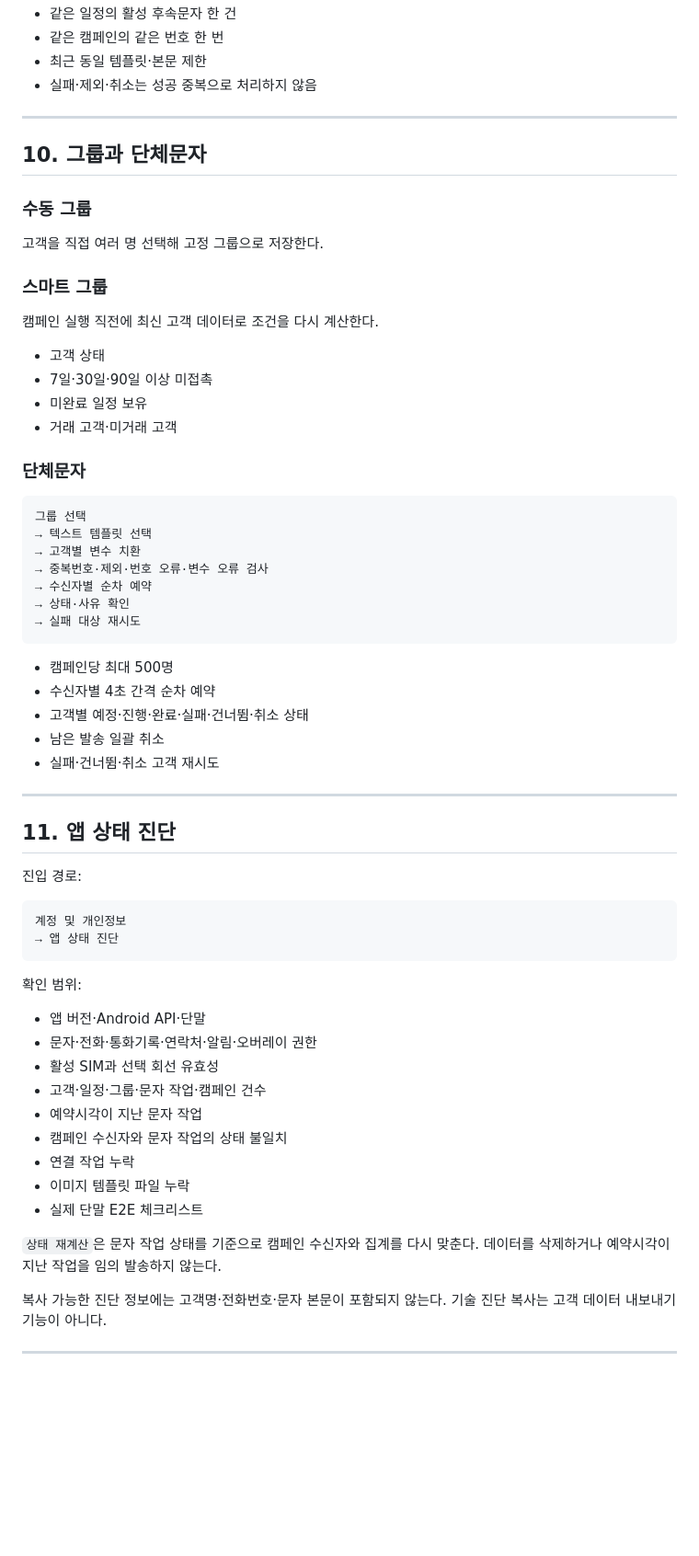
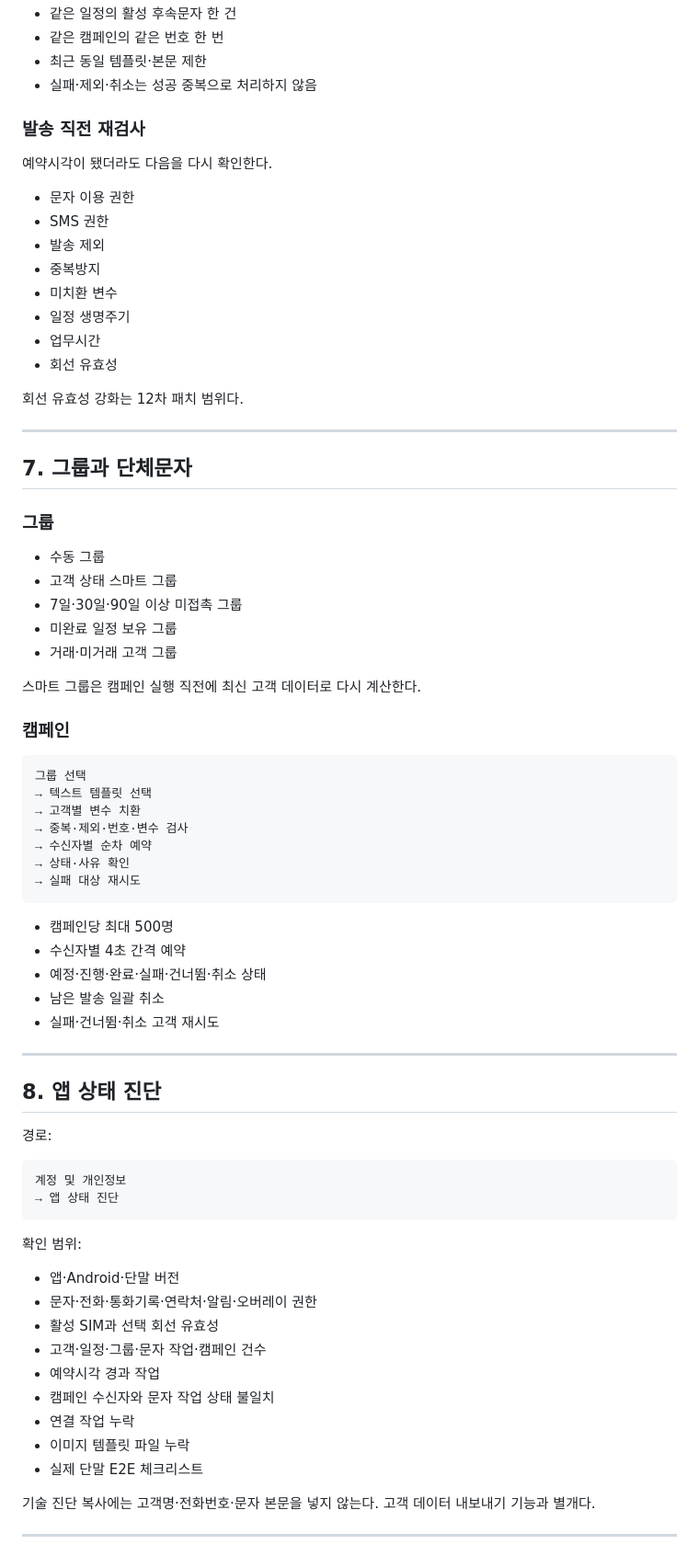
Before and after one commit to pc9839a-lgtm/calltag, a Markdown page: docs/PRODUCT_SPEC_KO.md, the part around one of its changes. Shown at 92% size. Rendered like a GitHub page; blank space fills up the shorter version.

````diff
--- a/docs/PRODUCT_SPEC_KO.md
+++ b/docs/PRODUCT_SPEC_KO.md
@@ -167,46 +149,58 @@ APK와 계정은 하나이며 구매 권한으로 기능을 나눈다.
 - 최근 동일 템플릿·본문 제한
 - 실패·제외·취소는 성공 중복으로 처리하지 않음
 
+### 발송 직전 재검사
+
+예약시각이 됐더라도 다음을 다시 확인한다.
+
+- 문자 이용 권한
+- SMS 권한
+- 발송 제외
+- 중복방지
+- 미치환 변수
+- 일정 생명주기
+- 업무시간
+- 회선 유효성
+
+회선 유효성 강화는 12차 패치 범위다.
+
 ---
 
-## 10. 그룹과 단체문자
+## 7. 그룹과 단체문자
 
-### 수동 그룹
+### 그룹
 
-고객을 직접 여러 명 선택해 고정 그룹으로 저장한다.
+- 수동 그룹
+- 고객 상태 스마트 그룹
+- 7일·30일·90일 이상 미접촉 그룹
+- 미완료 일정 보유 그룹
+- 거래·미거래 고객 그룹
 
-### 스마트 그룹
+스마트 그룹은 캠페인 실행 직전에 최신 고객 데이터로 다시 계산한다.
 
-캠페인 실행 직전에 최신 고객 데이터로 조건을 다시 계산한다.
-
-- 고객 상태
-- 7일·30일·90일 이상 미접촉
-- 미완료 일정 보유
-- 거래 고객·미거래 고객
-
-### 단체문자
+### 캠페인
 
 ```text
 그룹 선택
 → 텍스트 템플릿 선택
 → 고객별 변수 치환
-→ 중복번호·제외·번호 오류·변수 오류 검사
+→ 중복·제외·번호·변수 검사
 → 수신자별 순차 예약
 → 상태·사유 확인
 → 실패 대상 재시도
 ```
 
 - 캠페인당 최대 500명
-- 수신자별 4초 간격 순차 예약
-- 고객별 예정·진행·완료·실패·건너뜀·취소 상태
+- 수신자별 4초 간격 예약
+- 예정·진행·완료·실패·건너뜀·취소 상태
 - 남은 발송 일괄 취소
 - 실패·건너뜀·취소 고객 재시도
 
 ---
 
-## 11. 앱 상태 진단
+## 8. 앱 상태 진단
 
-진입 경로:
+경로:
 
 ```text
 계정 및 개인정보
@@ -215,19 +209,17 @@ APK와 계정은 하나이며 구매 권한으로 기능을 나눈다.
 
 확인 범위:
 
-- 앱 버전·Android API·단말
+- 앱·Android·단말 버전
 - 문자·전화·통화기록·연락처·알림·오버레이 권한
 - 활성 SIM과 선택 회선 유효성
 - 고객·일정·그룹·문자 작업·캠페인 건수
-- 예약시각이 지난 문자 작업
-- 캠페인 수신자와 문자 작업의 상태 불일치
+- 예약시각 경과 작업
+- 캠페인 수신자와 문자 작업 상태 불일치
 - 연결 작업 누락
 - 이미지 템플릿 파일 누락
 - 실제 단말 E2E 체크리스트
 
-`상태 재계산`은 문자 작업 상태를 기준으로 캠페인 수신자와 집계를 다시 맞춘다. 데이터를 삭제하거나 예약시각이 지난 작업을 임의 발송하지 않는다.
-
-복사 가능한 진단 정보에는 고객명·전화번호·문자 본문이 포함되지 않는다. 기술 진단 복사는 고객 데이터 내보내기 기능이 아니다.
+기술 진단 복사에는 고객명·전화번호·문자 본문을 넣지 않는다. 고객 데이터 내보내기 기능과 별개다.
 
 ---
 
````
Also changed, not shown: other parts of docs/PRODUCT_SPEC_KO.md (+103 -120 lines).
